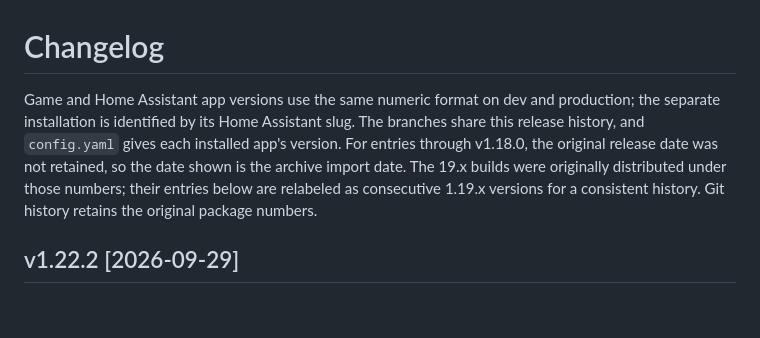
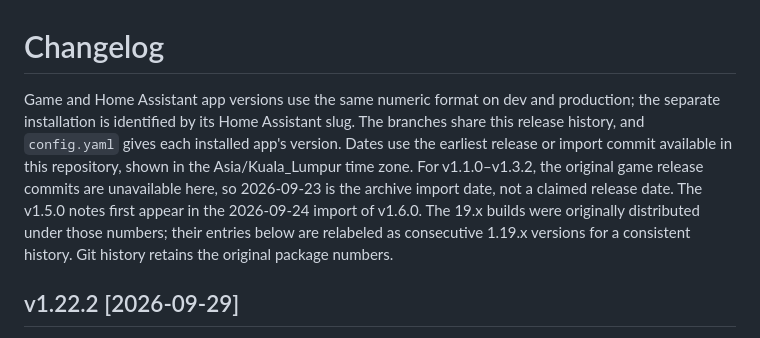
Before and after one commit to charlescsj-del/tank-frenzy-rpi, a Markdown page: CHANGELOG.md, the part around one of its changes. GitHub-like rendering; blank space fills up the shorter version.

Commit message:
Correct historical changelog dates from repository history

```diff
--- a/CHANGELOG.md
+++ b/CHANGELOG.md
@@ -1,6 +1,6 @@
 # Changelog
 
-Game and Home Assistant app versions use the same numeric format on dev and production; the separate installation is identified by its Home Assistant slug. The branches share this release history, and `config.yaml` gives each installed app's version. For entries through v1.18.0, the original release date was not retained, so the date shown is the archive import date. The 19.x builds were originally distributed under those numbers; their entries below are relabeled as consecutive 1.19.x versions for a consistent history. Git history retains the original package numbers.
+Game and Home Assistant app versions use the same numeric format on dev and production; the separate installation is identified by its Home Assistant slug. The branches share this release history, and `config.yaml` gives each installed app's version. Dates use the earliest release or import commit available in this repository, shown in the Asia/Kuala_Lumpur time zone. For v1.1.0–v1.3.2, the original game release commits are unavailable here, so 2026-09-23 is the archive import date, not a claimed release date. The v1.5.0 notes first appear in the 2026-09-24 import of v1.6.0. The 19.x builds were originally distributed under those numbers; their entries below are relabeled as consecutive 1.19.x versions for a consistent history. Git history retains the original package numbers.
 
 ## v1.22.2 [2026-09-29]
 
```
Also changed, not shown: other parts of CHANGELOG.md (+20 -20 lines), AGENTS.md (+1 -1 lines).
